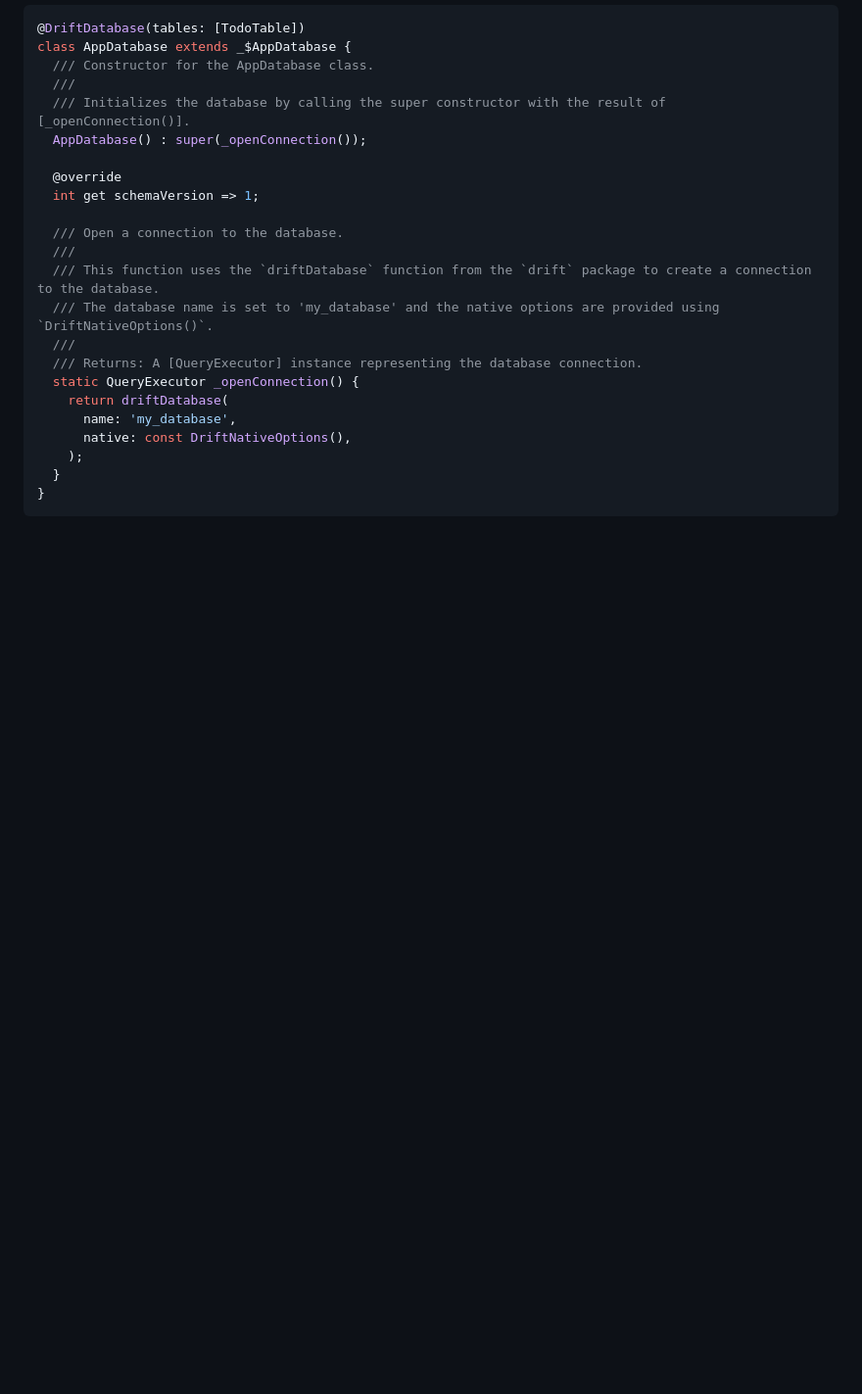
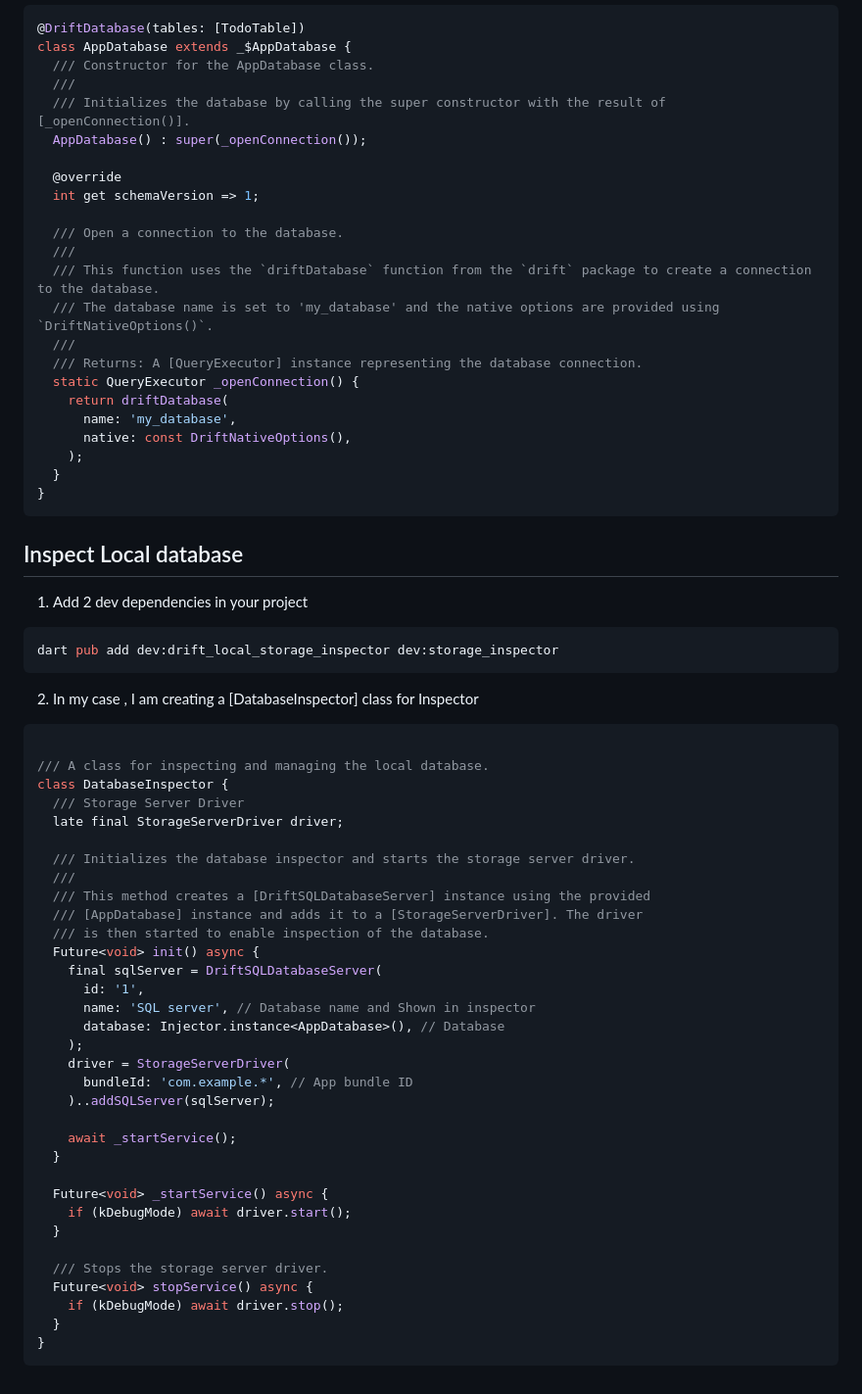
Before and after one commit to wdcs-vivekmakvana/flutter_drift_database, a Markdown page: README.md, the part around the change. Shown: that part at 98% size. Drawn GitHub-style; blank space fills up the shorter version.

Commit message:
- Update Database Inspector documents

````diff
--- a/README.md
+++ b/README.md
@@ -106,3 +106,49 @@ class AppDatabase extends _$AppDatabase {
   }
 }
 ```
+
+## Inspect Local database
+
+1. Add 2 dev dependencies in your project
+
+```dart
+dart pub add dev:drift_local_storage_inspector dev:storage_inspector
+```
+
+2. In my case , I am creating a [DatabaseInspector] class for Inspector
+
+```dart
+
+/// A class for inspecting and managing the local database.
+class DatabaseInspector {
+  /// Storage Server Driver
+  late final StorageServerDriver driver;
+
+  /// Initializes the database inspector and starts the storage server driver.
+  ///
+  /// This method creates a [DriftSQLDatabaseServer] instance using the provided
+  /// [AppDatabase] instance and adds it to a [StorageServerDriver]. The driver
+  /// is then started to enable inspection of the database.
+  Future<void> init() async {
+    final sqlServer = DriftSQLDatabaseServer(
+      id: '1',
+      name: 'SQL server', // Database name and Shown in inspector
+      database: Injector.instance<AppDatabase>(), // Database
+    );
+    driver = StorageServerDriver(
+      bundleId: 'com.example.*', // App bundle ID
+    )..addSQLServer(sqlServer);
+
+    await _startService();
+  }
+
+  Future<void> _startService() async {
+    if (kDebugMode) await driver.start();
+  }
+
+  /// Stops the storage server driver.
+  Future<void> stopService() async {
+    if (kDebugMode) await driver.stop();
+  }
+}
+```
````
